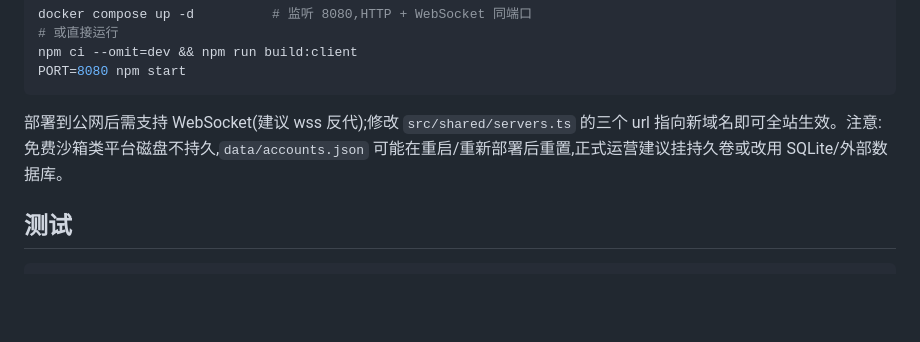
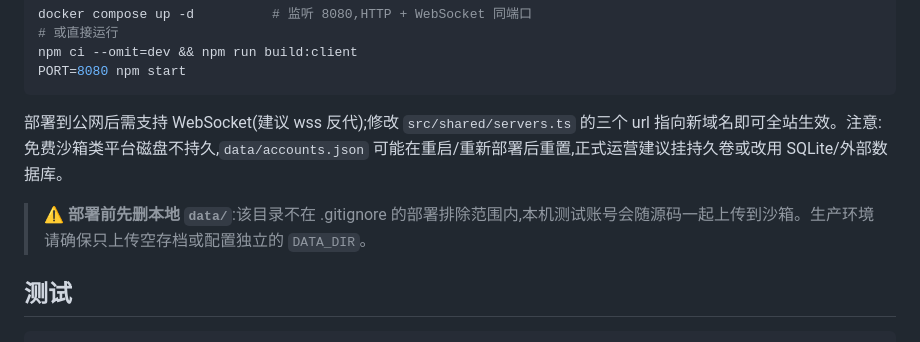
Before and after one commit to apple-PC/glorr, a Markdown page: README.md, the part around the change. Rendered like a GitHub page; blank space fills up the shorter version.

Commit message:
docs: 补充部署前清理本地 data/ 的注意事项

````diff
--- a/README.md
+++ b/README.md
@@ -156,6 +156,8 @@ PORT=8080 npm start
 
 部署到公网后需支持 WebSocket(建议 wss 反代);修改 `src/shared/servers.ts` 的三个 url 指向新域名即可全站生效。注意:免费沙箱类平台磁盘不持久,`data/accounts.json` 可能在重启/重新部署后重置,正式运营建议挂持久卷或改用 SQLite/外部数据库。
 
+> ⚠️ **部署前先删本地 `data/`**:该目录不在 .gitignore 的部署排除范围内,本机测试账号会随源码一起上传到沙箱。生产环境请确保只上传空存档或配置独立的 `DATA_DIR`。
+
 ## 测试
 
 ```bash
````
